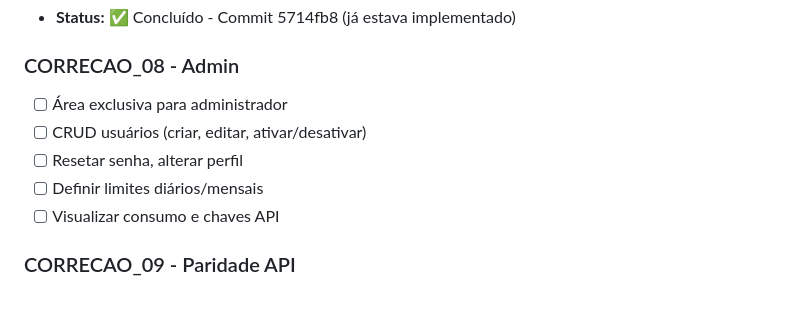
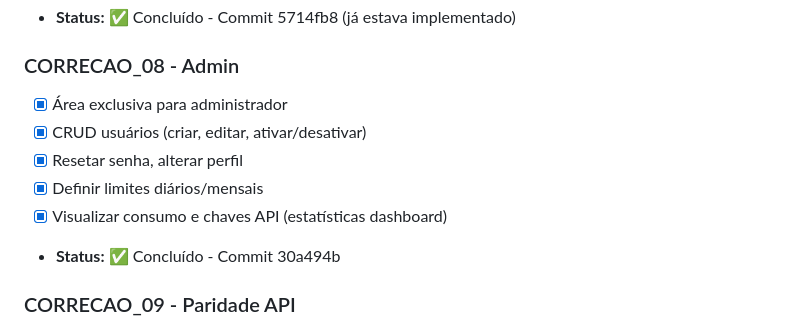
Before and after one commit to MedIdData/medid.data, a Markdown page: STATUS.md, the part around the change. GitHub-like rendering; blank space fills up the shorter version.

Commit message:
docs: marca CORRECAO_08 como concluída

```diff
--- a/STATUS.md
+++ b/STATUS.md
@@ -65,11 +65,12 @@
 - **Status:** ✅ Concluído - Commit 5714fb8 (já estava implementado)
 
 ### CORRECAO_08 - Admin
-- [ ] Área exclusiva para administrador
-- [ ] CRUD usuários (criar, editar, ativar/desativar)
-- [ ] Resetar senha, alterar perfil
-- [ ] Definir limites diários/mensais
-- [ ] Visualizar consumo e chaves API
+- [x] Área exclusiva para administrador
+- [x] CRUD usuários (criar, editar, ativar/desativar)
+- [x] Resetar senha, alterar perfil
+- [x] Definir limites diários/mensais
+- [x] Visualizar consumo e chaves API (estatísticas dashboard)
+- **Status:** ✅ Concluído - Commit 30a494b
 
 ### CORRECAO_09 - Paridade API
 - [ ] Tudo da interface disponível via API
```
